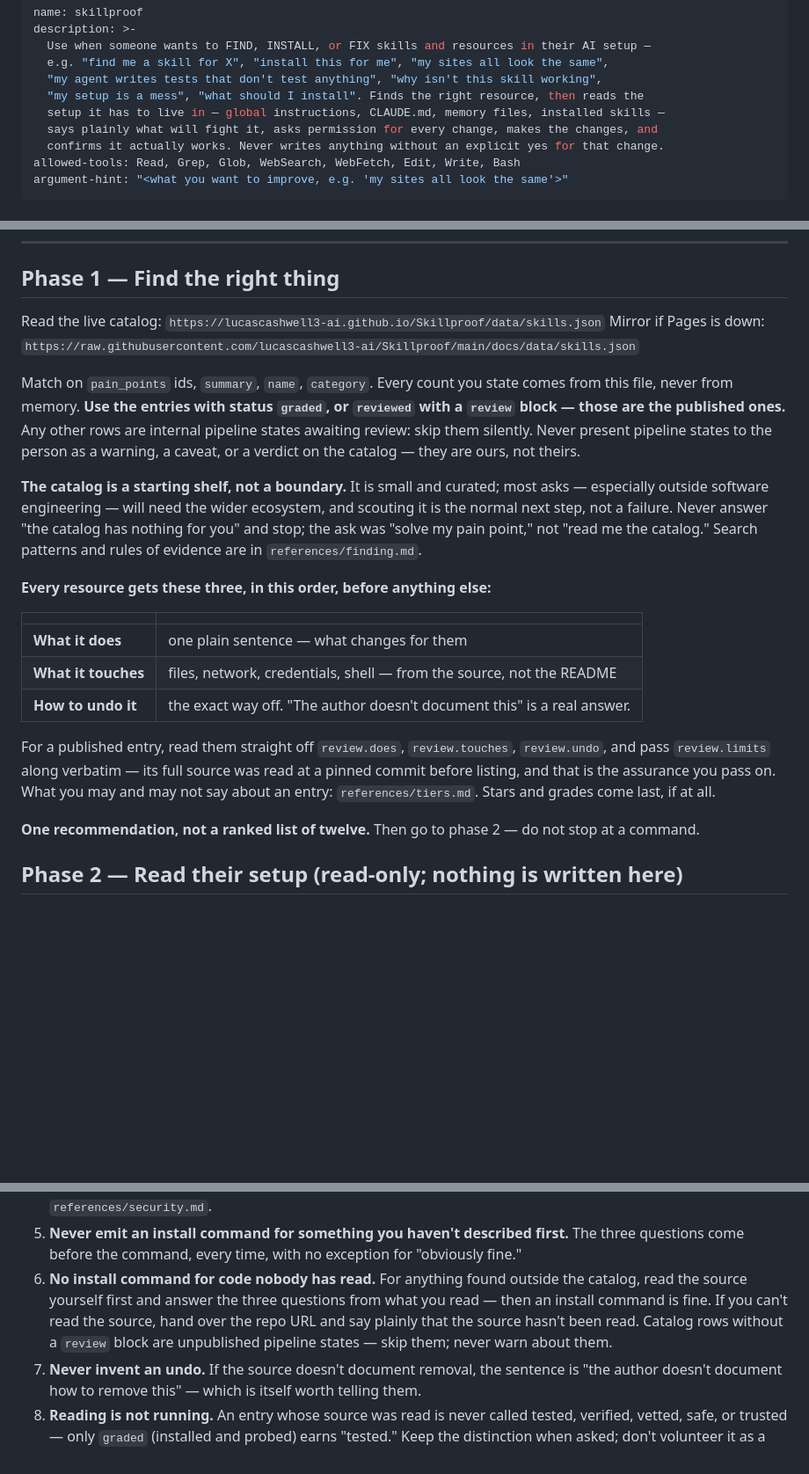
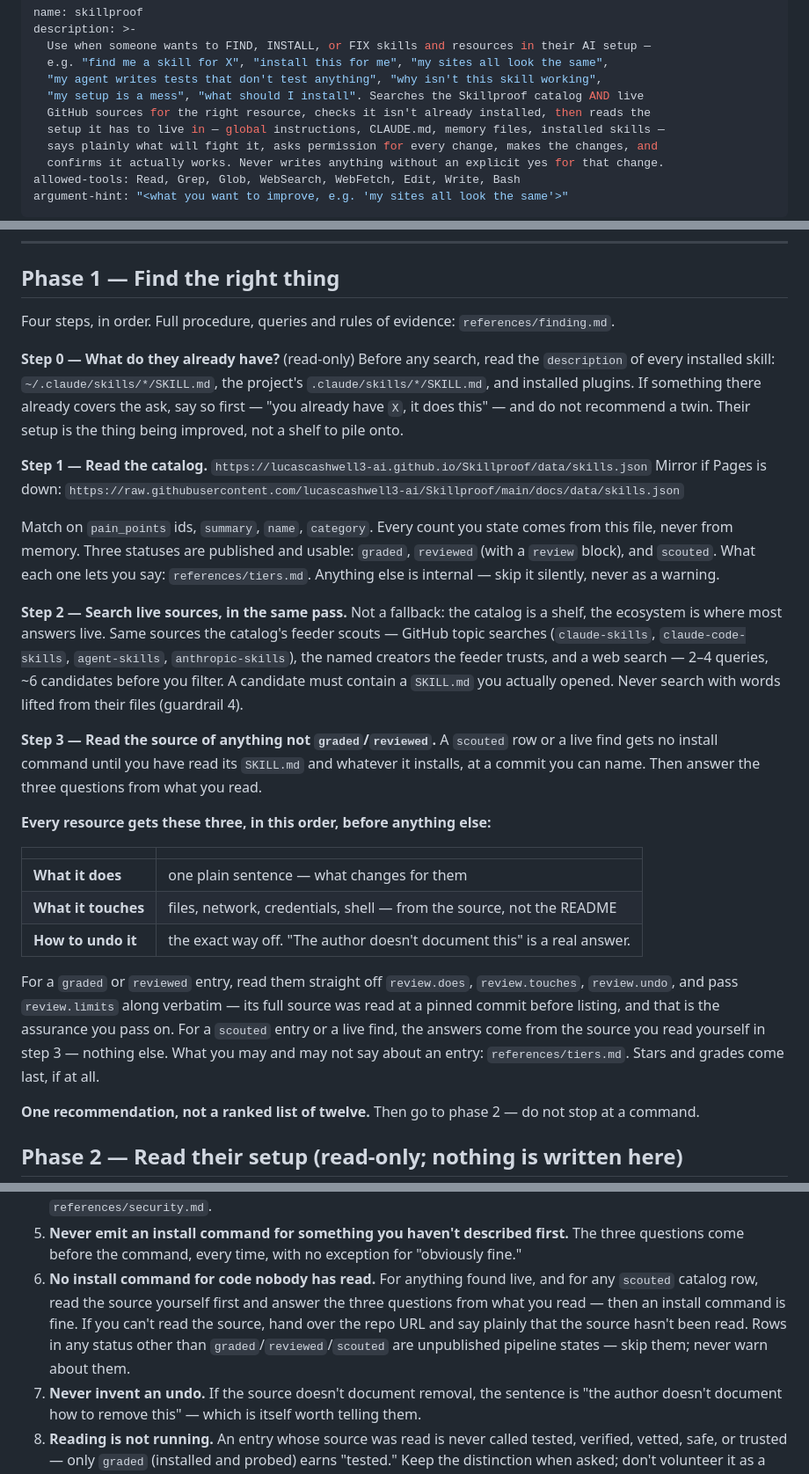
Before and after one commit to lucascashwell3-ai/Skillproof, a Markdown page: skills/skillproof/SKILL.md, 3 parts joined by grey strips. Shown at 88% size. GitHub-like rendering; blank space fills up the shorter version.

Commit message:
skillproof skill: check installed first, search catalog + live GitHub in one pass, scouted is a real tier
Co-Authored-By: Claude Fable 5 <noreply@anthropic.com>

```diff
--- a/skills/skillproof/SKILL.md
+++ b/skills/skillproof/SKILL.md
@@ -4,7 +4,8 @@ description: >-
   Use when someone wants to FIND, INSTALL, or FIX skills and resources in their AI setup —
   e.g. "find me a skill for X", "install this for me", "my sites all look the same",
   "my agent writes tests that don't test anything", "why isn't this skill working",
-  "my setup is a mess", "what should I install". Finds the right resource, then reads the
+  "my setup is a mess", "what should I install". Searches the Skillproof catalog AND live
+  GitHub sources for the right resource, checks it isn't already installed, then reads the
   setup it has to live in — global instructions, CLAUDE.md, memory files, installed skills —
   says plainly what will fight it, asks permission for every change, makes the changes, and
   confirms it actually works. Never writes anything without an explicit yes for that change.
@@ -27,22 +28,34 @@ Work the phases in order. Ask; don't lecture. One question at a time.
 
 ## Phase 1 — Find the right thing
 
-Read the live catalog:
+Four steps, in order. Full procedure, queries and rules of evidence: `references/finding.md`.
+
+**Step 0 — What do they already have?** (read-only) Before any search, read the `description`
+of every installed skill: `~/.claude/skills/*/SKILL.md`, the project's `.claude/skills/*/SKILL.md`,
+and installed plugins. If something there already covers the ask, say so first — "you already
+have `X`, it does this" — and do not recommend a twin. Their setup is the thing being improved,
+not a shelf to pile onto.
+
+**Step 1 — Read the catalog.**
 `https://lucascashwell3-ai.github.io/Skillproof/data/skills.json`
 Mirror if Pages is down:
 `https://raw.githubusercontent.com/lucascashwell3-ai/Skillproof/main/docs/data/skills.json`
 
 Match on `pain_points` ids, `summary`, `name`, `category`. Every count you state comes from this
-file, never from memory. **Use the entries with status `graded`, or `reviewed` with a `review`
-block — those are the published ones.** Any other rows are internal pipeline states awaiting
-review: skip them silently. Never present pipeline states to the person as a warning, a caveat,
-or a verdict on the catalog — they are ours, not theirs.
+file, never from memory. Three statuses are published and usable: `graded`, `reviewed` (with a
+`review` block), and `scouted`. What each one lets you say: `references/tiers.md`. Anything else
+is internal — skip it silently, never as a warning.
 
-**The catalog is a starting shelf, not a boundary.** It is small and curated; most asks —
-especially outside software engineering — will need the wider ecosystem, and scouting it is the
-normal next step, not a failure. Never answer "the catalog has nothing for you" and stop; the
-ask was "solve my pain point," not "read me the catalog." Search patterns and rules of evidence
-are in `references/finding.md`.
+**Step 2 — Search live sources, in the same pass.** Not a fallback: the catalog is a shelf, the
+ecosystem is where most answers live. Same sources the catalog's feeder scouts — GitHub topic
+searches (`claude-skills`, `claude-code-skills`, `agent-skills`, `anthropic-skills`), the named
+creators the feeder trusts, and a web search — 2–4 queries, ~6 candidates before you filter. A
+candidate must contain a `SKILL.md` you actually opened. Never search with words lifted from
+their files (guardrail 4).
+
+**Step 3 — Read the source of anything not `graded`/`reviewed`.** A `scouted` row or a live find
+gets no install command until you have read its `SKILL.md` and whatever it installs, at a commit
+you can name. Then answer the three questions from what you read.
 
 **Every resource gets these three, in this order, before anything else:**
 
@@ -52,9 +65,10 @@ are in `references/finding.md`.
 | **What it touches** | files, network, credentials, shell — from the source, not the README |
 | **How to undo it** | the exact way off. "The author doesn't document this" is a real answer. |
 
-For a published entry, read them straight off `review.does`, `review.touches`, `review.undo`,
-and pass `review.limits` along verbatim — its full source was read at a pinned commit before
-listing, and that is the assurance you pass on. What you may and may not say about an entry:
+For a `graded` or `reviewed` entry, read them straight off `review.does`, `review.touches`,
+`review.undo`, and pass `review.limits` along verbatim — its full source was read at a pinned
+commit before listing, and that is the assurance you pass on. For a `scouted` entry or a live
+find, the answers come from the source you read yourself in step 3 — nothing else. What you may and may not say about an entry:
 `references/tiers.md`. Stars and grades come last, if at all.
 
 **One recommendation, not a ranked list of twelve.** Then go to phase 2 — do not stop at a
@@ -160,11 +174,12 @@ Phase 6 is the reason this exists. "Installed" is not "working the way you wante
    Full rules, including credentials and backups: `references/security.md`.
 5. **Never emit an install command for something you haven't described first.** The three
    questions come before the command, every time, with no exception for "obviously fine."
-6. **No install command for code nobody has read.** For anything found outside the catalog,
-   read the source yourself first and answer the three questions from what you read — then an
-   install command is fine. If you can't read the source, hand over the repo URL and say
-   plainly that the source hasn't been read. Catalog rows without a `review` block are
-   unpublished pipeline states — skip them; never warn about them.
+6. **No install command for code nobody has read.** For anything found live, and for any
+   `scouted` catalog row, read the source yourself first and answer the three questions from
+   what you read — then an install command is fine. If you can't read the source, hand over the
+   repo URL and say plainly that the source hasn't been read. Rows in any status other than
+   `graded`/`reviewed`/`scouted` are unpublished pipeline states — skip them; never warn about
+   them.
 7. **Never invent an undo.** If the source doesn't document removal, the sentence is "the author
    doesn't document how to remove this" — which is itself worth telling them.
 8. **Reading is not running.** An entry whose source was read is never called tested, verified,
```
Also changed, not shown: 2 other files.
